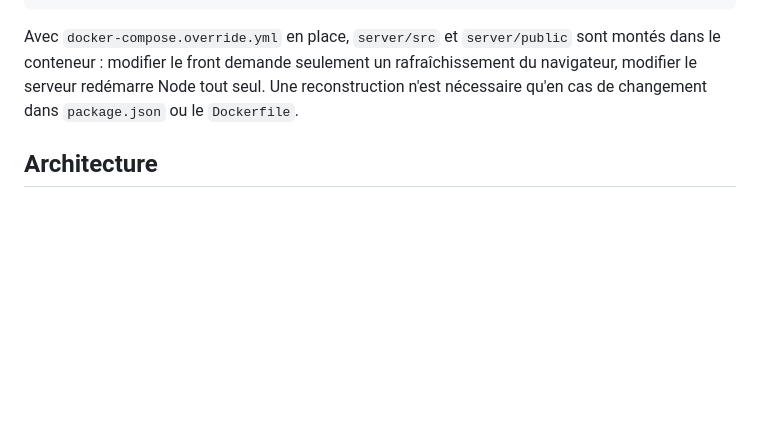
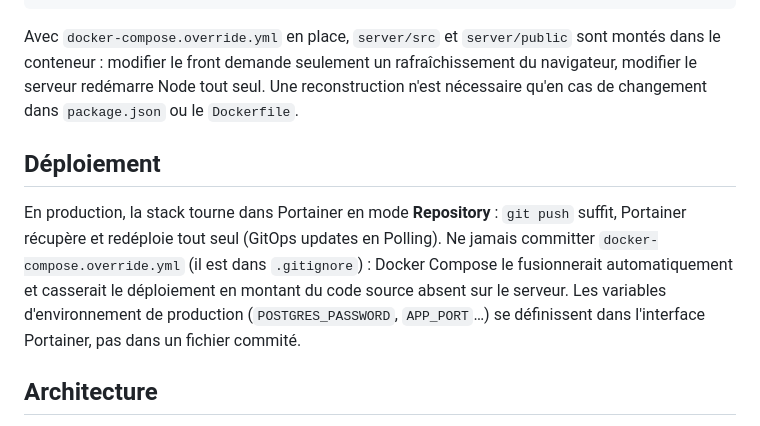
Before and after one commit to WokiOz/DIY_Events, a Markdown page: CLAUDE.md, the part around the change. Drawn GitHub-style; blank space fills up the shorter version.

````diff
--- a/CLAUDE.md
+++ b/CLAUDE.md
@@ -15,6 +15,10 @@ docker compose exec db psql -U evenements evenements    # ouvrir la base
 ```
 
 Avec `docker-compose.override.yml` en place, `server/src` et `server/public` sont montés dans le conteneur : modifier le front demande seulement un rafraîchissement du navigateur, modifier le serveur redémarre Node tout seul. Une reconstruction n'est nécessaire qu'en cas de changement dans `package.json` ou le `Dockerfile`.
+
+## Déploiement
+
+En production, la stack tourne dans Portainer en mode **Repository** : `git push` suffit, Portainer récupère et redéploie tout seul (GitOps updates en Polling). Ne jamais committer `docker-compose.override.yml` (il est dans `.gitignore`) : Docker Compose le fusionnerait automatiquement et casserait le déploiement en montant du code source absent sur le serveur. Les variables d'environnement de production (`POSTGRES_PASSWORD`, `APP_PORT`…) se définissent dans l'interface Portainer, pas dans un fichier commité.
 
 ## Architecture
 
````
Also changed, not shown: README.md (added, +89 -0 lines).
